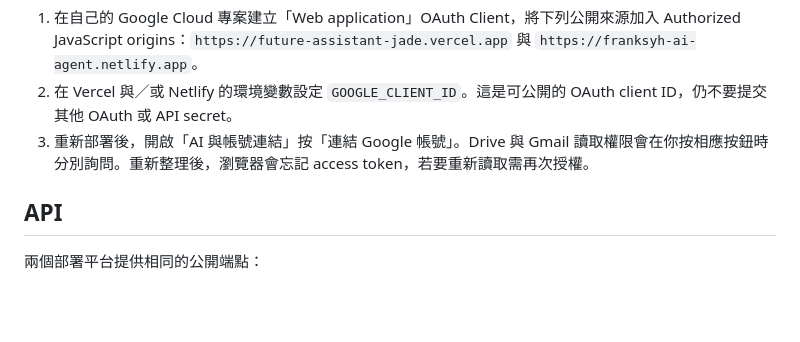
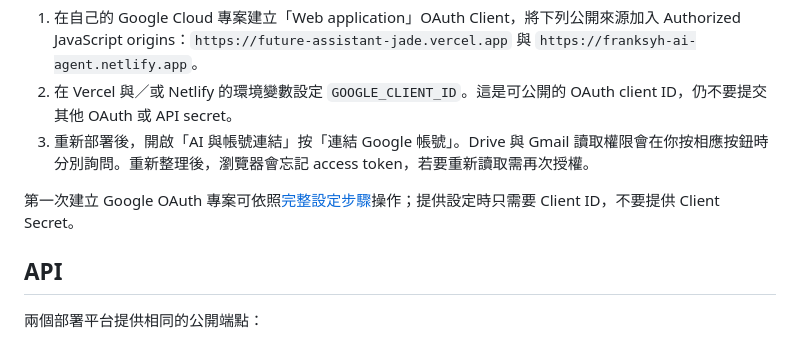
Before and after one commit to Franksyh/AI-agent, a Markdown page: README.md, the part around the change. GitHub-like rendering; blank space fills up the shorter version.

Commit message:
docs: add Google OAuth setup guide

```diff
--- a/README.md
+++ b/README.md
@@ -69,6 +69,8 @@ Google OAuth、付費訂閱與真正的雲端聊天紀錄需要在部署平台
 2. 在 Vercel 與／或 Netlify 的環境變數設定 `GOOGLE_CLIENT_ID`。這是可公開的 OAuth client ID，仍不要提交其他 OAuth 或 API secret。
 3. 重新部署後，開啟「AI 與帳號連結」按「連結 Google 帳號」。Drive 與 Gmail 讀取權限會在你按相應按鈕時分別詢問。重新整理後，瀏覽器會忘記 access token，若要重新讀取需再次授權。
 
+第一次建立 Google OAuth 專案可依照[完整設定步驟](docs/google-oauth-setup-zh-hant.md)操作；提供設定時只需要 Client ID，不要提供 Client Secret。
+
 ## API
 
 兩個部署平台提供相同的公開端點：
```
Also changed, not shown: docs/google-oauth-setup-zh-hant.md (added, +61 -0 lines).
